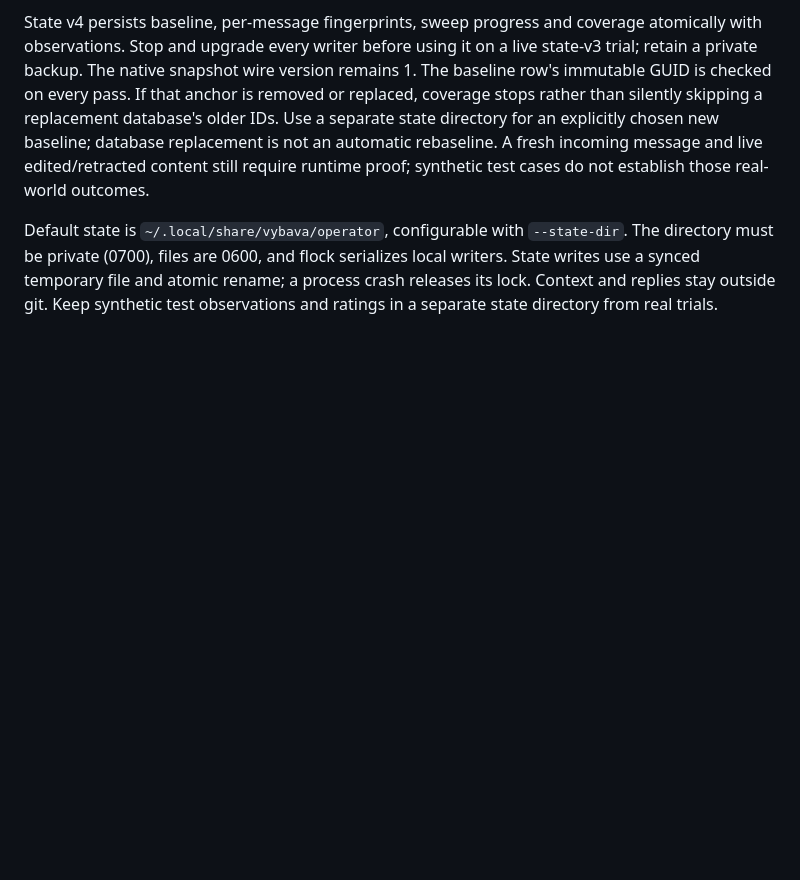
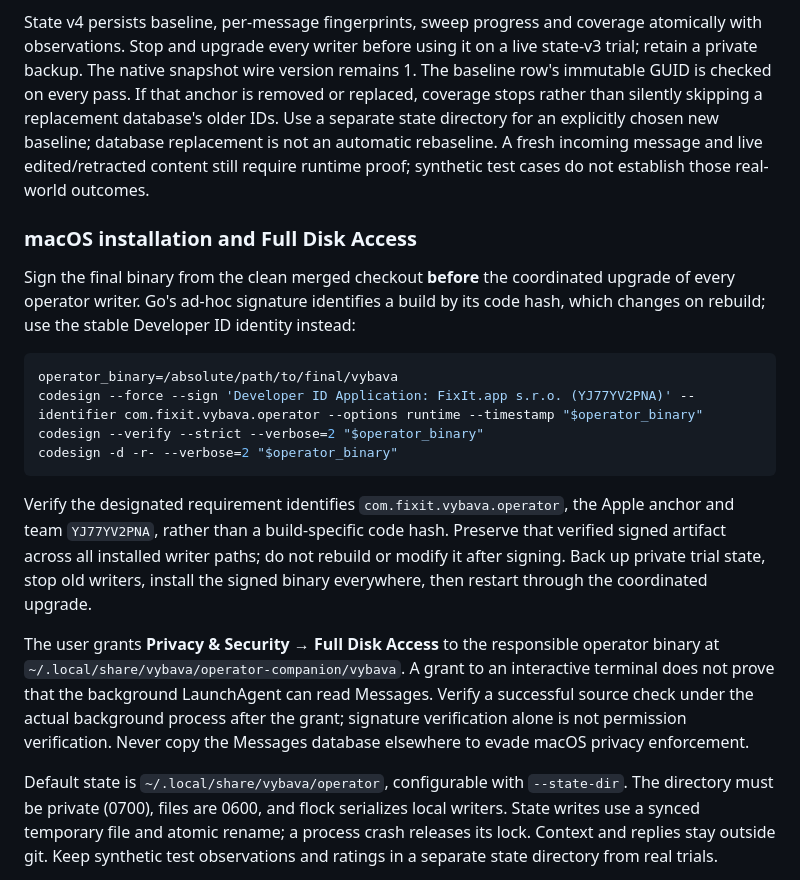
Before and after one commit to FixIt-Technologies/vybava, a Markdown page: docs/operator.md, the part around the change. Rendered like a GitHub page; blank space fills up the shorter version.

Commit message:
docs(operator): pin signing identity for background access

````diff
--- a/docs/operator.md
+++ b/docs/operator.md
@@ -224,6 +224,32 @@ new baseline; database replacement is not an automatic rebaseline. A fresh
 incoming message and live edited/retracted content still require runtime proof;
 synthetic test cases do not establish those real-world outcomes.
 
+### macOS installation and Full Disk Access
+
+Sign the final binary from the clean merged checkout **before** the coordinated
+upgrade of every operator writer. Go's ad-hoc signature identifies a build by its
+code hash, which changes on rebuild; use the stable Developer ID identity instead:
+
+```sh
+operator_binary=/absolute/path/to/final/vybava
+codesign --force --sign 'Developer ID Application: FixIt.app s.r.o. (YJ77YV2PNA)' --identifier com.fixit.vybava.operator --options runtime --timestamp "$operator_binary"
+codesign --verify --strict --verbose=2 "$operator_binary"
+codesign -d -r- --verbose=2 "$operator_binary"
+```
+
+Verify the designated requirement identifies `com.fixit.vybava.operator`, the
+Apple anchor and team `YJ77YV2PNA`, rather than a build-specific code hash. Preserve
+that verified signed artifact across all installed writer paths; do not rebuild
+or modify it after signing. Back up private trial state, stop old writers, install
+the signed binary everywhere, then restart through the coordinated upgrade.
+
+The user grants **Privacy & Security → Full Disk Access** to the responsible
+operator binary at `~/.local/share/vybava/operator-companion/vybava`. A grant to an
+interactive terminal does not prove that the background LaunchAgent can read
+Messages. Verify a successful source check under the actual background process
+after the grant; signature verification alone is not permission verification.
+Never copy the Messages database elsewhere to evade macOS privacy enforcement.
+
 Default state is `~/.local/share/vybava/operator`, configurable with `--state-dir`.
 The directory must be private (0700), files are 0600, and flock serializes local
 writers. State writes use a synced temporary file and atomic rename; a process
````
